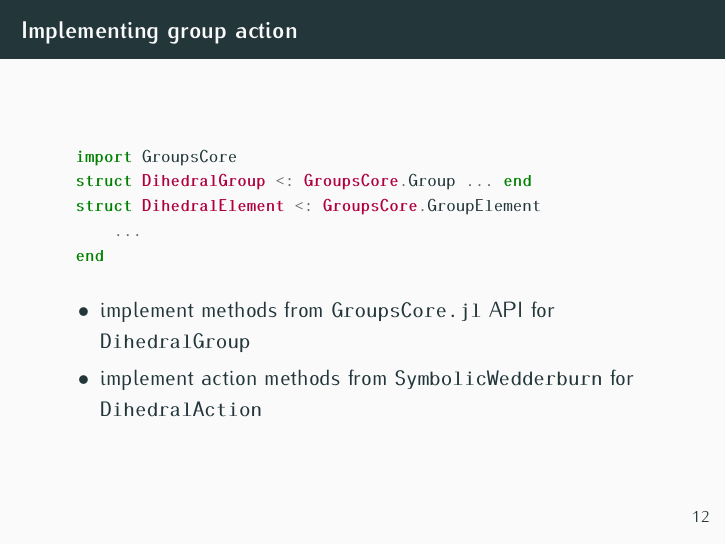
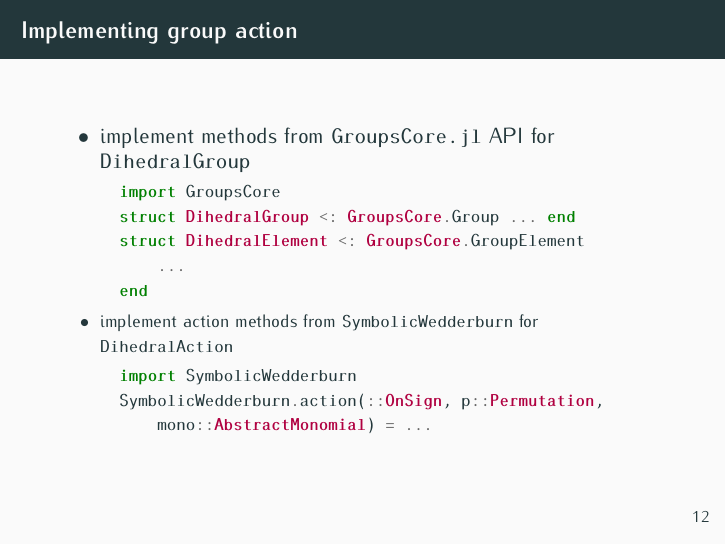
Before and after one commit to blegat/SumOfSquaresSlides, LaTeX slides (2021_JuMP/slides/2021_JuMP-slides.tex, which reads 2021_JuMP/slides/marek.tex): page 13 of 17. Compiled offline with pdfLaTeX.

Commit message:
interleave code with items in "Implementing..."

```diff
--- a/2021_JuMP/slides/marek.tex
+++ b/2021_JuMP/slides/marek.tex
@@ -161,8 +161,9 @@ Naive formulation $4\times 4$-psd; with symmetry: $2\times 2$, $2\times 2$-psd.
 \end{frame}
 
 \begin{frame}[fragile]{Implementing group action}
-\footnotesize
-
+  \begin{itemize}
+    \normalsize\item implement methods from \texttt{GroupsCore.jl} API for \texttt{DihedralGroup}
+  \footnotesize
   \begin{minted}{julia}
   import GroupsCore
   struct DihedralGroup <: GroupsCore.Group ... end
@@ -170,11 +171,14 @@ Naive formulation $4\times 4$-psd; with symmetry: $2\times 2$, $2\times 2$-psd.
       ...
   end
   \end{minted}
-\normalsize
-  \begin{itemize}
-    \item implement methods from \texttt{GroupsCore.jl} API for \texttt{DihedralGroup}
-    \item implement action methods from \texttt{SymbolicWedderburn} for \texttt{DihedralAction}
+  \item implement action methods from \texttt{SymbolicWedderburn} for \texttt{DihedralAction}
+  \begin{minted}{julia}
+  import SymbolicWedderburn
+  SymbolicWedderburn.action(::OnSign, p::Permutation,
+      mono::AbstractMonomial) = ...
+  \end{minted}
   \end{itemize}
+
 \end{frame}
 
 \begin{frame}{Behind the scenes: \texttt{SymbolicWedderburn.jl}}
```
